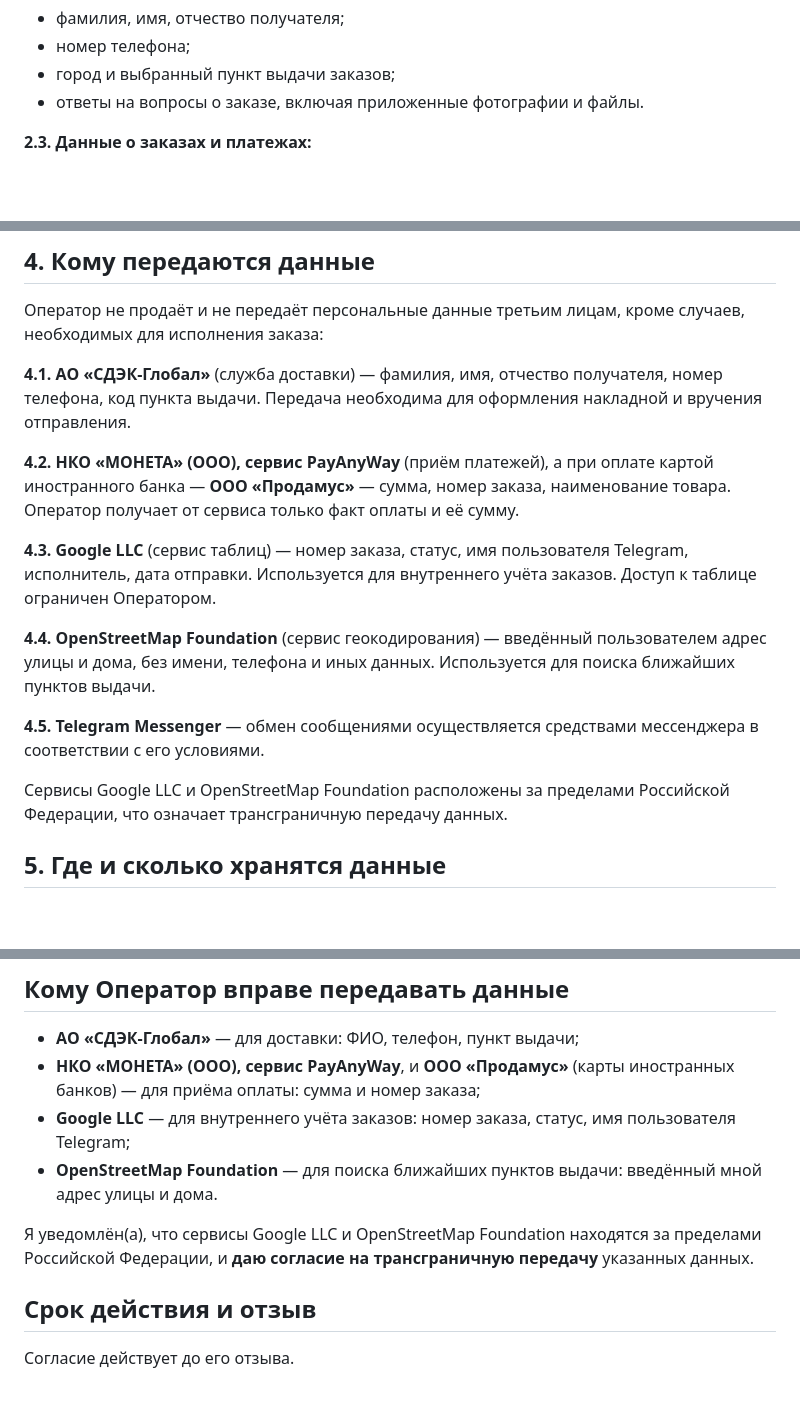
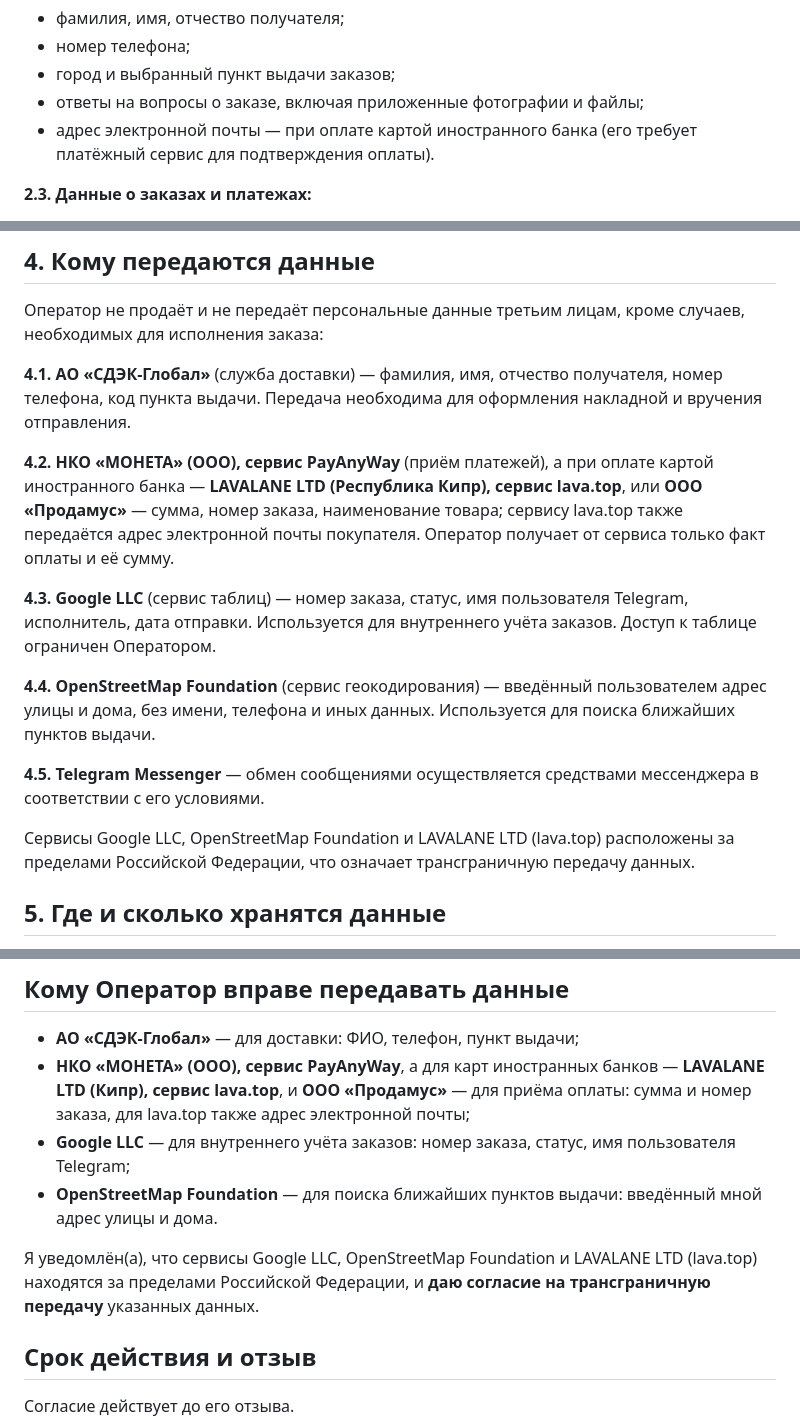
Before and after one commit to alxndrov/lut-bot, a Markdown page: docs/politika-i-soglasie.md, 3 parts joined by grey strips. Drawn GitHub-style; blank space fills up the shorter version.

Commit message:
Документы: email и lava.top (LAVALANE LTD, Кипр) для оплаты картами иностранных банков
Co-Authored-By: Claude Opus 5.5 <noreply@anthropic.com>

```diff
--- a/docs/politika-i-soglasie.md
+++ b/docs/politika-i-soglasie.md
@@ -31,7 +31,8 @@
 - фамилия, имя, отчество получателя;
 - номер телефона;
 - город и выбранный пункт выдачи заказов;
-- ответы на вопросы о заказе, включая приложенные фотографии и файлы.
+- ответы на вопросы о заказе, включая приложенные фотографии и файлы;
+- адрес электронной почты — при оплате картой иностранного банка (его требует платёжный сервис для подтверждения оплаты).
 
 **2.3. Данные о заказах и платежах:**
 
@@ -69,7 +70,7 @@
 
 **4.1. АО «СДЭК-Глобал»** (служба доставки) — фамилия, имя, отчество получателя, номер телефона, код пункта выдачи. Передача необходима для оформления накладной и вручения отправления.
 
-**4.2. НКО «МОНЕТА» (ООО), сервис PayAnyWay** (приём платежей), а при оплате картой иностранного банка — **ООО «Продамус»** — сумма, номер заказа, наименование товара. Оператор получает от сервиса только факт оплаты и её сумму.
+**4.2. НКО «МОНЕТА» (ООО), сервис PayAnyWay** (приём платежей), а при оплате картой иностранного банка — **LAVALANE LTD (Республика Кипр), сервис lava.top**, или **ООО «Продамус»** — сумма, номер заказа, наименование товара; сервису lava.top также передаётся адрес электронной почты покупателя. Оператор получает от сервиса только факт оплаты и её сумму.
 
 **4.3. Google LLC** (сервис таблиц) — номер заказа, статус, имя пользователя Telegram, исполнитель, дата отправки. Используется для внутреннего учёта заказов. Доступ к таблице ограничен Оператором.
 
@@ -77,7 +78,7 @@
 
 **4.5. Telegram Messenger** — обмен сообщениями осуществляется средствами мессенджера в соответствии с его условиями.
 
-Сервисы Google LLC и OpenStreetMap Foundation расположены за пределами Российской Федерации, что означает трансграничную передачу данных.
+Сервисы Google LLC, OpenStreetMap Foundation и LAVALANE LTD (lava.top) расположены за пределами Российской Федерации, что означает трансграничную передачу данных.
 
 ## 5. Где и сколько хранятся данные
 
@@ -142,11 +144,11 @@
 ## Кому Оператор вправе передавать данные
 
 - **АО «СДЭК-Глобал»** — для доставки: ФИО, телефон, пункт выдачи;
-- **НКО «МОНЕТА» (ООО), сервис PayAnyWay**, и **ООО «Продамус»** (карты иностранных банков) — для приёма оплаты: сумма и номер заказа;
+- **НКО «МОНЕТА» (ООО), сервис PayAnyWay**, а для карт иностранных банков — **LAVALANE LTD (Кипр), сервис lava.top**, и **ООО «Продамус»** — для приёма оплаты: сумма и номер заказа, для lava.top также адрес электронной почты;
 - **Google LLC** — для внутреннего учёта заказов: номер заказа, статус, имя пользователя Telegram;
 - **OpenStreetMap Foundation** — для поиска ближайших пунктов выдачи: введённый мной адрес улицы и дома.
 
-Я уведомлён(а), что сервисы Google LLC и OpenStreetMap Foundation находятся за пределами Российской Федерации, и **даю согласие на трансграничную передачу** указанных данных.
+Я уведомлён(а), что сервисы Google LLC, OpenStreetMap Foundation и LAVALANE LTD (lava.top) находятся за пределами Российской Федерации, и **даю согласие на трансграничную передачу** указанных данных.
 
 ## Срок действия и отзыв
 
```
Also changed, not shown: other parts of docs/politika-i-soglasie.md (+2 -1 lines), docs/oferta-kurs-draft.md (+1 -1 lines), docs/oferta.md (+1 -1 lines).
